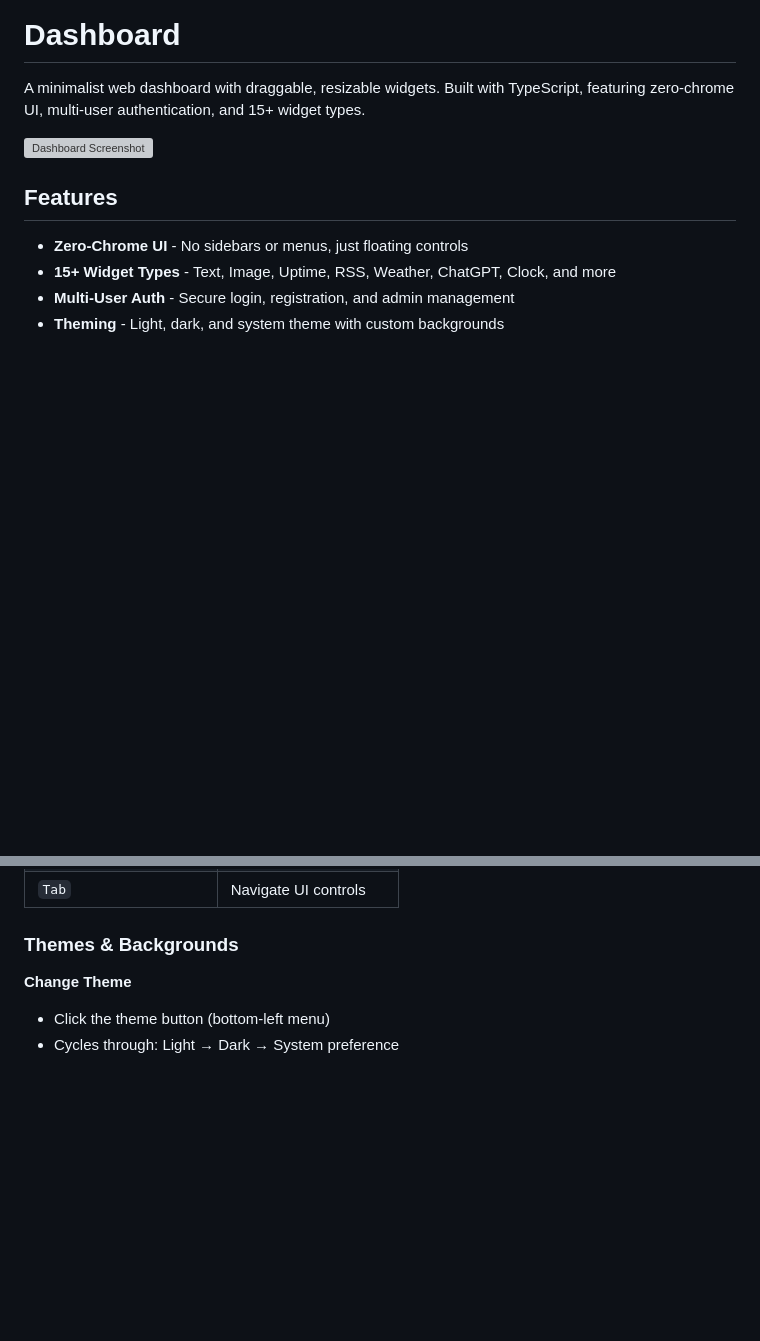
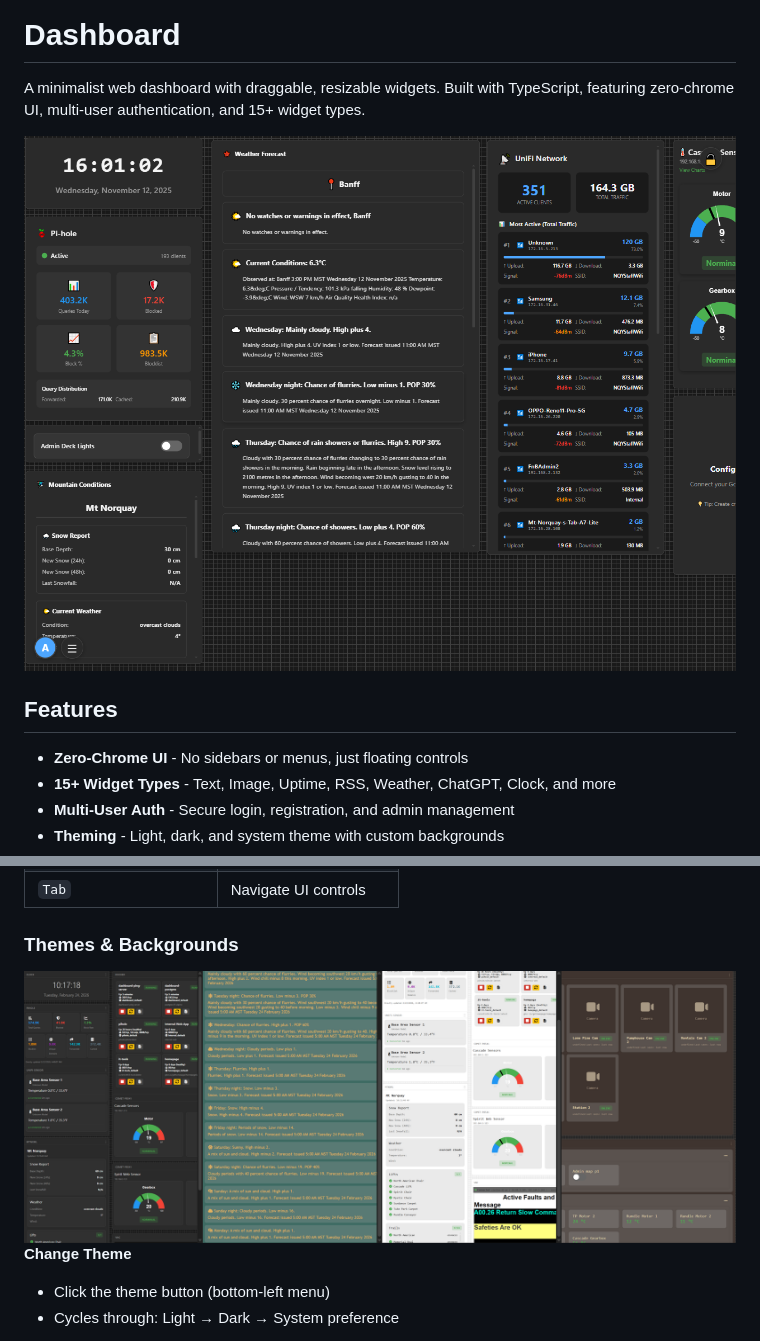
Before and after one commit to fideltfg/stealthDash, a Markdown page: docs/README.md, 2 parts joined by grey strips. Drawn GitHub-style; pictures changed too: docs/images/Multitheme.png (added); blank space fills up the shorter version; grey boxes are pictures that could not be loaded.

```diff
--- a/docs/README.md
+++ b/docs/README.md
@@ -3,7 +3,7 @@
 A minimalist web dashboard with draggable, resizable widgets. Built with TypeScript, featuring zero-chrome UI, multi-user authentication, and 15+ widget types.
 
 
-![Dashboard Screenshot](./media/dashboard.v1.png)
+![Dashboard Screenshot](images/dashboard.v1.png)
 
 ## Features
 
@@ -114,7 +114,7 @@ docker exec -i dashboard-postgres psql -U dashboard -d dashboard -c \
 | `Tab` | Navigate UI controls |
 
 ### Themes & Backgrounds
-
+![Dashboard Screenshot](images/Multitheme.png)
 **Change Theme**
 - Click the theme button (bottom-left menu)
 - Cycles through: Light → Dark → System preference
```
Also changed, not shown: docs/images/dashboard.v1.png (renamed from media/dashboard.v1.png), 7 other files.
